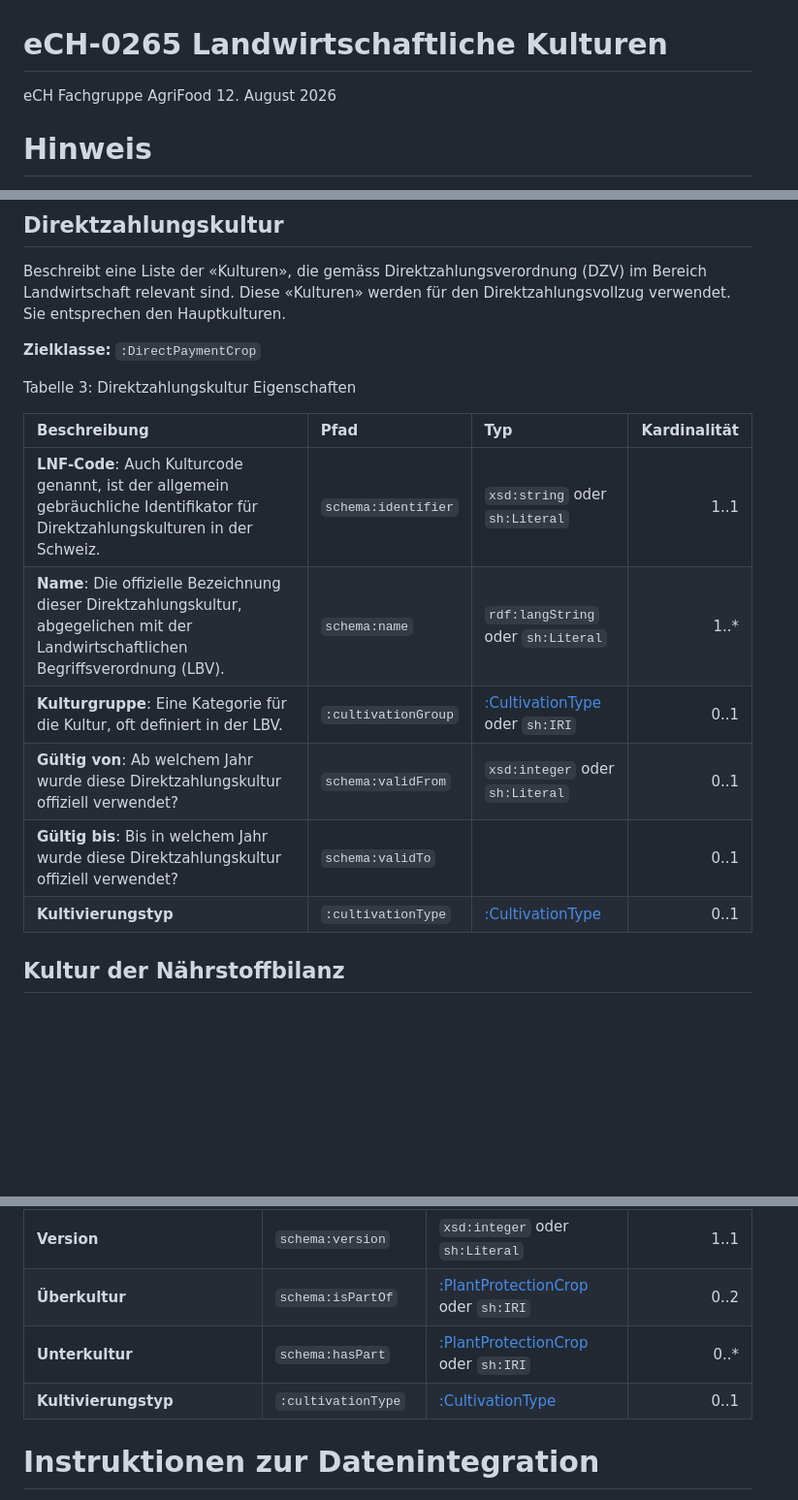
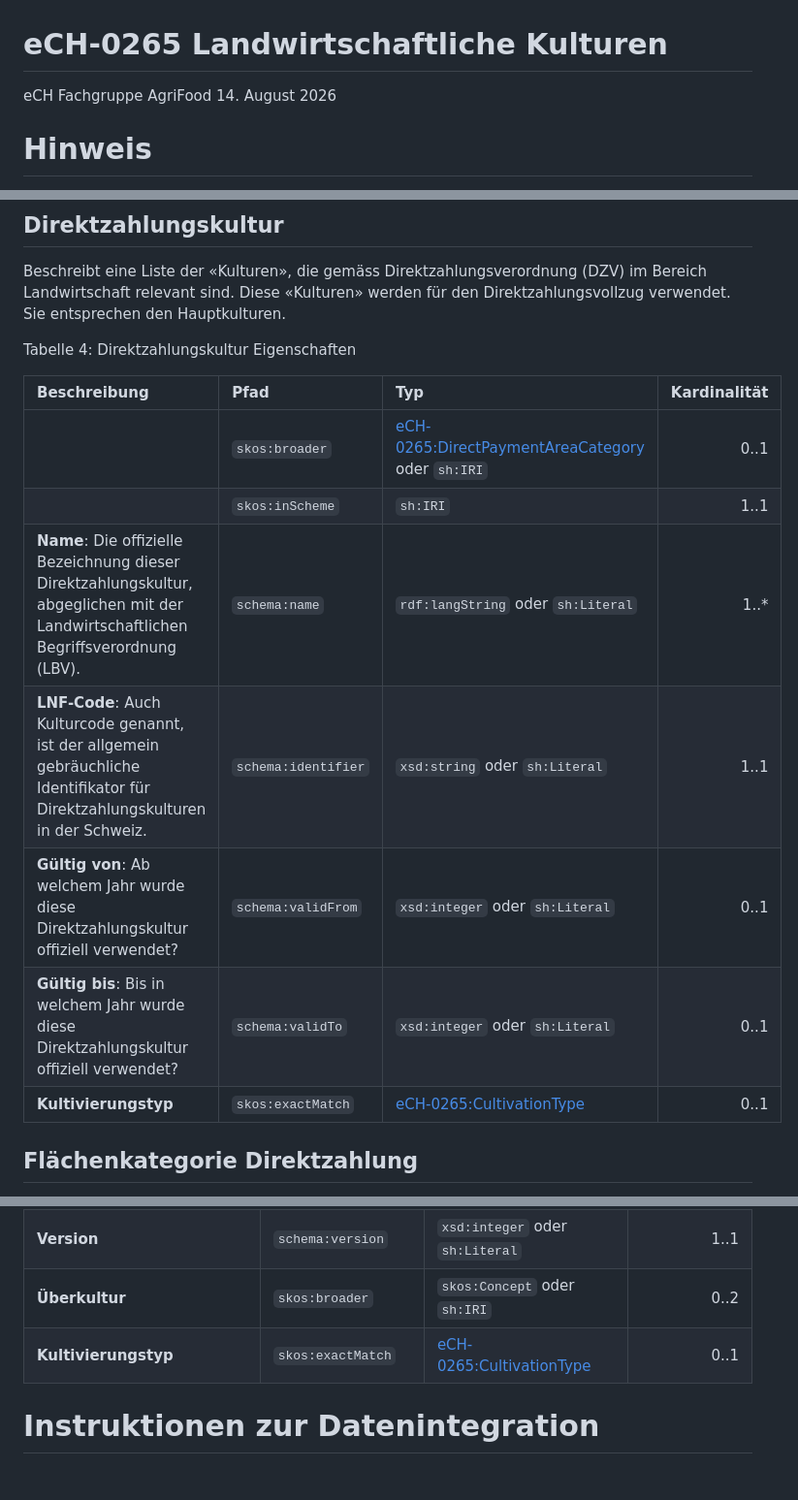
Before and after one commit to blw-ofag-ufag/eCH-0265, a Markdown page: de/index.md, 3 parts joined by grey strips. Shown at 97% size. Rendered like a GitHub page; blank space fills up the shorter version.

```diff
--- a/de/index.md
+++ b/de/index.md
@@ -1,6 +1,6 @@
 # eCH-0265 Landwirtschaftliche Kulturen
 eCH Fachgruppe AgriFood
-12. August 2026
+14. August 2026
 
 # Hinweis
 
@@ -114,22 +139,21 @@ TBC.
 
 Beschreibt eine Liste der «Kulturen», die gemäss Direktzahlungsverordnung (DZV) im Bereich Landwirtschaft relevant sind. Diese «Kulturen» werden für den Direktzahlungsvollzug verwendet. Sie entsprechen den Hauptkulturen.
 
-**Zielklasse:** `:DirectPaymentCrop`
-
 <div id="tbl-direktzahlungskultur">
 
-Tabelle 3: Direktzahlungskultur Eigenschaften
+Tabelle 4: Direktzahlungskultur Eigenschaften
 
 | Beschreibung | Pfad | Typ | Kardinalität |
 |:---|:---|:---|---:|
+|  | `skos:broader` | [eCH-0265:DirectPaymentAreaCategory](#sec-fl-chenkategorie-direktzahlung) oder `sh:IRI` | 0..1 |
+|  | `skos:inScheme` | `sh:IRI` | 1..1 |
+| **Name**: Die offizielle Bezeichnung dieser Direktzahlungskultur, abgeglichen mit der Landwirtschaftlichen Begriffsverordnung (LBV). | `schema:name` | `rdf:langString` oder `sh:Literal` | 1..\* |
 | **LNF-Code**: Auch Kulturcode genannt, ist der allgemein gebräuchliche Identifikator für Direktzahlungskulturen in der Schweiz. | `schema:identifier` | `xsd:string` oder `sh:Literal` | 1..1 |
-| **Name**: Die offizielle Bezeichnung dieser Direktzahlungskultur, abgegelichen mit der Landwirtschaftlichen Begriffsverordnung (LBV). | `schema:name` | `rdf:langString` oder `sh:Literal` | 1..\* |
-| **Kulturgruppe**: Eine Kategorie für die Kultur, oft definiert in der LBV. | `:cultivationGroup` | [:CultivationType](#sec-nutzungstyp) oder `sh:IRI` | 0..1 |
 | **Gültig von**: Ab welchem Jahr wurde diese Direktzahlungskultur offiziell verwendet? | `schema:validFrom` | `xsd:integer` oder `sh:Literal` | 0..1 |
-| **Gültig bis**: Bis in welchem Jahr wurde diese Direktzahlungskultur offiziell verwendet? | `schema:validTo` |  | 0..1 |
-| **Kultivierungstyp** | `:cultivationType` | [:CultivationType](#sec-nutzungstyp) | 0..1 |
+| **Gültig bis**: Bis in welchem Jahr wurde diese Direktzahlungskultur offiziell verwendet? | `schema:validTo` | `xsd:integer` oder `sh:Literal` | 0..1 |
+| **Kultivierungstyp** | `skos:exactMatch` | [eCH-0265:CultivationType](#sec-nutzungstyp) | 0..1 |
 
 </div>
 
-## Kultur der Nährstoffbilanz
+## Flächenkategorie Direktzahlung
 
@@ -195,7 +239,6 @@ Tabelle 6: Pflanzenschutzmittel-Kultur Eigenschaften
 | **Version** | `schema:version` | `xsd:integer` oder `sh:Literal` | 1..1 |
-| **Überkultur** | `schema:isPartOf` | [:PlantProtectionCrop](#sec-pflanzenschutzmittel-kultur) oder `sh:IRI` | 0..2 |
-| **Unterkultur** | `schema:hasPart` | [:PlantProtectionCrop](#sec-pflanzenschutzmittel-kultur) oder `sh:IRI` | 0..\* |
-| **Kultivierungstyp** | `:cultivationType` | [:CultivationType](#sec-nutzungstyp) | 0..1 |
+| **Überkultur** | `skos:broader` | `skos:Concept` oder `sh:IRI` | 0..2 |
+| **Kultivierungstyp** | `skos:exactMatch` | [eCH-0265:CultivationType](#sec-nutzungstyp) | 0..1 |
 
 </div>
 
```
Also changed, not shown: other parts of de/index.md (+82 -31 lines), assets/img/uml.png, 9 other files.
